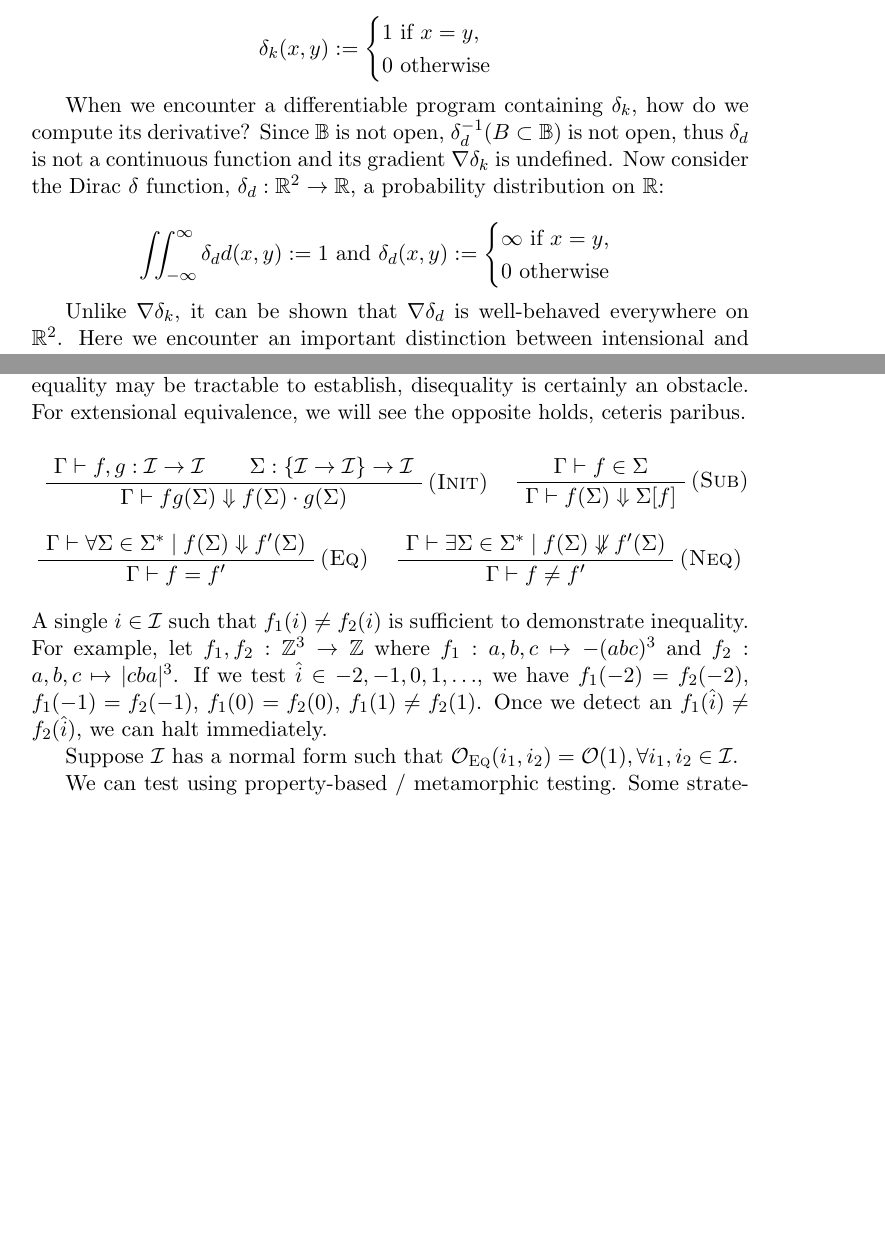
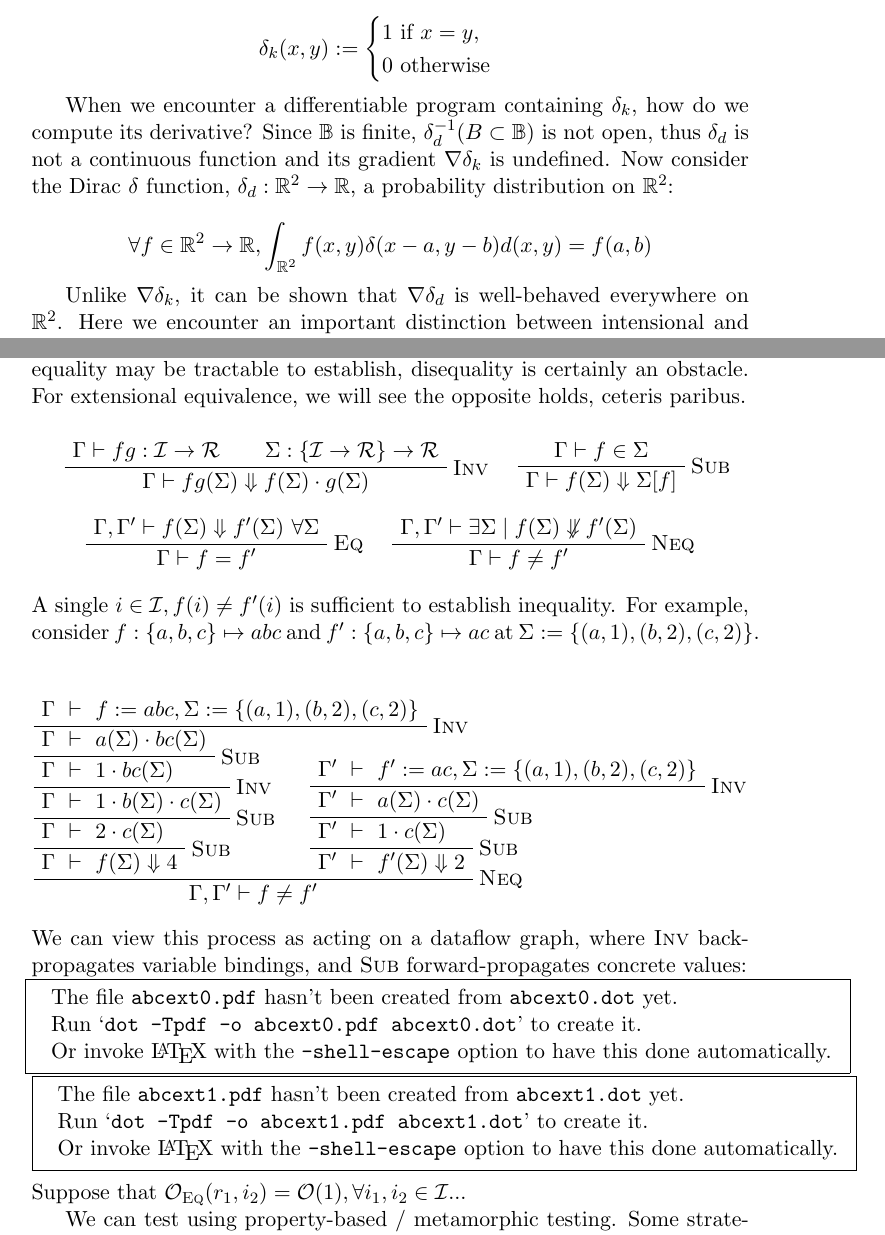
Before and after one commit to breandan/breandan, a LaTeX problem sheet (paperwork/exam_proposal.tex): two parts of pages 3 and 6 of 14, joined at a grey line, cut so that both start at the same text, the shorter picture padded with empty space. Compiled offline with pdfLaTeX.

Commit message:
visualize extensional process

```diff
--- a/paperwork/exam_proposal.tex
+++ b/paperwork/exam_proposal.tex
@@ -60,14 +60,10 @@
     \end{cases}
     $$
 
-    When we encounter a differentiable program containing $\delta_k$, how do we compute its derivative? Since $\mathbb{B}$ is not open, $\delta_d^{-1}(B\subset \mathbb{B})$ is not open, thus $\delta_d$ is not a continuous function and its gradient $\nabla\delta_k$ is undefined. Now consider the Dirac $\delta$ function, $\delta_d: \mathbb{R}^2 \rightarrow \mathbb{R}$, a probability distribution on $\mathbb{R}$:
+    When we encounter a differentiable program containing $\delta_k$, how do we compute its derivative? Since $\mathbb{B}$ is finite, $\delta_d^{-1}(B\subset \mathbb{B})$ is not open, thus $\delta_d$ is not a continuous function and its gradient $\nabla\delta_k$ is undefined. Now consider the Dirac $\delta$ function, $\delta_d: \mathbb{R}^2 \rightarrow \mathbb{R}$, a probability distribution on $\mathbb{R}^2$:
 
     $$
-    \iint_{-\infty}^{\infty} \delta_d d(x, y) := 1 \text{ and } \delta_d(x, y) :=
-    \begin{cases}
-        \infty \text{ if } x = y, \\
-        0 \text{ otherwise }\\
-    \end{cases}
+    \forall f \in \mathbb{R}^2 \rightarrow \mathbb{R}, \int_{\mathbb{R}^2} f(x,y)\delta(x-a,y-b)d(x, y) = f(a,b)
     $$
 
     Unlike $\nabla\delta_k$, it can be shown that $\nabla\delta_d$ is well-behaved everywhere on $\mathbb{R}^2$. Here we encounter an important distinction between intensional and extensional equality. Unlike symbolic expressions, humans have invented many useful functions which can only be described indirectly but cannot be constructed explicitly, e.g. a probability distribution with mass concentrated in an infinitesimally small region. Nevertheless, they represent convenient abstractions for modeling many physical and computational processes.
@@ -252,53 +250,97 @@
 
-    Clearly, the procedure defined in \S~\ref{subsec:intensional-equivalence} is severely limited by $|\mathcal{I}|$ and $\Sigma$. While equality may be tractable to establish, disequality is certainly an obstacle. For extensional equivalence, we will see the opposite holds, ceteris paribus.
+    Clearly, the procedure defined in \S~\ref{subsec:in-eq} is severely limited by $|\mathcal{I}|$ and $\Sigma$. While equality may be tractable to establish, disequality is certainly an obstacle. For extensional equivalence, we will see the opposite holds, ceteris paribus.
 
     \begin{prooftree}
-        \AxiomC{$\Gamma \vdash f, g: \mathcal{I} \rightarrow \mathcal{I}$}
-        \AxiomC{$\Sigma: \{\mathcal{I}\rightarrow \mathcal{I}\}\rightarrow \mathcal{I}$}
-        \RightLabel{\textsc{(Init)}}
+        \AxiomC{$\Gamma \vdash fg: \mathcal{I} \rightarrow \mathcal{R}$}
+        \AxiomC{$\Sigma: \{\mathcal{I}\rightarrow \mathcal{R}\}\rightarrow \mathcal{R}$}
+        \RightLabel{\textsc{Inv}}
         \BinaryInfC{$\Gamma \vdash fg(\Sigma) \Downarrow f(\Sigma) \cdot g(\Sigma)$}
         \DisplayProof
         \hskip 1em
         \AxiomC{$\Gamma \vdash f \in \Sigma$}
-        \RightLabel{\textsc{(Sub)}}
+        \RightLabel{\textsc{Sub}}
 %        \AxiomC{$i: \mathcal{I}$}
         \UnaryInfC{$\Gamma \vdash f(\Sigma) \Downarrow \Sigma[f]$}
         \DisplayProof
         \vskip 1em
-        \AxiomC{$\Gamma \vdash \forall \Sigma \in \Sigma^* \mid f(\Sigma) \Downarrow f'(\Sigma) $}
-        \RightLabel{\textsc{(Eq)}}
+        \AxiomC{$\Gamma, \Gamma' \vdash f(\Sigma) \Downarrow f'(\Sigma) \text{ } \forall \Sigma$}
+        \RightLabel{\textsc{Eq}}
         \UnaryInfC{$\Gamma \vdash f = f'$}
         \DisplayProof
         \hskip 1em
-        \AxiomC{$\Gamma \vdash \exists \Sigma \in \Sigma^* \mid  f(\Sigma) \not\Downarrow f'(\Sigma) $}
-        \RightLabel{\textsc{(Neq)}}
+        \AxiomC{$\Gamma, \Gamma' \vdash \exists \Sigma \mid f(\Sigma) \not\Downarrow f'(\Sigma) $}
+        \RightLabel{\textsc{Neq}}
         \UnaryInfC{$\Gamma \vdash f \neq f'$}
     \end{prooftree}
 
     % big step semantics
 %    Extensional equality asks``Do $f_1$ and $f_2$ behave in the same way over all inputs?''
-    \noindent A single $i \in \mathcal{I}$ such that $f_1(i) \neq f_2(i)$ is sufficient to demonstrate inequality. For example, let $f_1, f_2: \mathbb{Z}^3 \rightarrow \mathbb{Z}$ where $f_1: {a, b, c}\mapsto -(abc)^3$ and $f_2: {a, b, c} \mapsto |cba|^3$. If we test $\hat i \in {-2, -1, 0, 1, \ldots}$, we have $f_1(-2)=f_2(-2)$, $f_1(-1)=f_2(-1)$, $f_1(0)=f_2(0)$, $f_1(1) \neq f_2(1)$. Once we detect an $f_1(\hat i) \neq f_2(\hat i)$, we can halt immediately.
+    \noindent A single $i \in \mathcal{I}, f(i) \neq f'(i)$ is sufficient to establish inequality. For example, consider $f: \{a, b, c\}\mapsto abc$ and $f': \{a, b, c\} \mapsto ac$ at $\Sigma:=\{(a, 1), (b, 2), (c, 2)\}$.
 
-%    \begin{prooftree}
-%        \def\fCenter{\ := \ }
-%        \Axiom$f \fCenter a b c$
-%        \def\fCenter{\ \vdash\ }
-%        \RightLabel{\textsc{Init}}
-%        \UnaryInf$\Gamma^0_{f} \fCenter \{abc\}, \{(abc, abc)\}$
-%        \RightLabel{\textsc{Sub}}
-%        \UnaryInf$\Gamma^1_{f} \fCenter \{\ldots, bac, acb\}, \{\ldots, (abc, bac), (abc, acb)\}$
-%        \RightLabel{\textsc{Sub}}
-%        \UnaryInf$\Gamma^2_{f} \fCenter \{\ldots, bca, cab\}, \{\ldots, (bac, bac), (acb, acb), (bac, bca), (acb, cab)\}$
-%        \RightLabel{\textsc{Sub}}
-%        \UnaryInf$\Gamma^3_{f} \fCenter \{\ldots, \mathbf{cba}\}, \{\ldots, (bca, bca), (cab, cab), (cab,\textbf{cba})\}$
-%%        \RightLabel{Eq}
-%%        \UnarbInf$\Gamma^3_{f} \fCenter E \hskip 3em f' \vdash cba \in E$
-%        \RightLabel{\textsc{Eq}}
-%        \UnaryInf$\Gamma^3_{f} \fCenter f=f'\text{ by } G^{-3}(f':=cba) = \{f := abc\}$
-%    \end{prooftree}
+    %If we test $\hat i \in {-2, -1, 0, 1, \ldots}$, we have $f_1(-2)=f_2(-2)$, $f_1(-1)=f_2(-1)$, $f_1(0)=f_2(0)$, $f_1(1) \neq f_2(1)$. Once we detect an $f_1(\hat i) \neq f_2(\hat i)$, we can halt immediately.
 
+    \begin{prooftree}
+        \def\fCenter{\ \vdash\ }
+        \def\defaultHypSeparation{\hskip -1.1in}
+        \Axiom$\Gamma \fCenter f:=abc, \Sigma:=\{(a, 1), (b, 2), (c, 2)\}$
+        \RightLabel{\textsc{Inv}}
+        \UnaryInf$\Gamma \fCenter a(\Sigma)\cdot bc(\Sigma)$
+        \RightLabel{\textsc{Sub}}
+        \UnaryInf$\Gamma \fCenter 1\cdot bc(\Sigma)$
+        \RightLabel{\textsc{Inv}}
+        \UnaryInf$\Gamma \fCenter 1\cdot b(\Sigma)\cdot c(\Sigma)$
+        \RightLabel{\textsc{Sub}}
+        \UnaryInf$\Gamma \fCenter 2\cdot c(\Sigma)$
+        \RightLabel{\textsc{Sub}}
+        \UnaryInf$\Gamma \fCenter f(\Sigma) \Downarrow 4$
+        \Axiom$\Gamma' \fCenter f':=ac, \Sigma:=\{(a, 1), (b, 2), (c, 2)\}$
+        \RightLabel{\textsc{Inv}}
+        \UnaryInf$\Gamma' \fCenter a(\Sigma)\cdot c(\Sigma)$
+        \RightLabel{\textsc{Sub}}
+        \UnaryInf$\Gamma' \fCenter 1\cdot c(\Sigma)$
+        \RightLabel{\textsc{Sub}}
+        \UnaryInf$\Gamma' \fCenter f'(\Sigma) \Downarrow 2$
+        \RightLabel{\textsc{Neq}}
+        \BinaryInfC{$\Gamma, \Gamma' \vdash f \neq f'$}
+    \end{prooftree}
 
-    Suppose $\mathcal{I}$ has a normal form such that $\mathcal{O}_{\textsc{Eq}}(i_1, i_2) = \mathcal{O}(1), \forall i_1, i_2 \in \mathcal{I}$.
+    \noindent We can view this process as acting on a dataflow graph, where \textsc{Inv} backpropagates variable bindings, and \textsc{Sub} forward-propagates concrete values:
+
+    \hspace{-30pt}\digraph[scale=0.5, center=true]{abcext0}{
+    node[ fontname="CMU Classical Serif" fontsize=20 ];
+    edge[ fontname="CMU Classical Serif" fontsize=18 ];
+    rankdir=LR;
+    len=3;
+    node [shape=Mrecord];
+
+    f [ label="f'"; ]
+    a [ label="a"; ]
+    c [ label="c"; ]
+    d [ label="·"; ]
+
+%    a -> a [label="Σ₀"]
+    f -> d [label="Σ"]
+    d -> a [label="Σ"]
+    d -> c [label="Σ"]
+    }\hspace{-20pt}\digraph[scale=0.5, center=true]{abcext1}{
+    node[ fontname="CMU Classical Serif" fontsize=20 ];
+    edge[ fontname="CMU Classical Serif" fontsize=18 ];
+    rankdir=LR;
+    len=3;
+    node [shape=Mrecord];
+
+    f [ label="f'"; ]
+    a [ label="a"; ]
+    c [ label="c"; ]
+    d [ label="·"; ]
+
+%    a -> a [label="Σ₀"]
+    d -> f [label="𝓡"]
+    a -> d [label="𝓡"]
+    c -> d [label="𝓡"]
+    }
+
+    \noindent Suppose that $\mathcal{O}_{\textsc{Eq}}(r_1, i_2) = \mathcal{O}(1), \forall i_1, i_2 \in \mathcal{I}$...
 
     We can test using property-based / metamorphic testing. Some strategies:
 
```
Also changed, not shown: paperwork/exam_proposal.tex (30 more changed lines).
